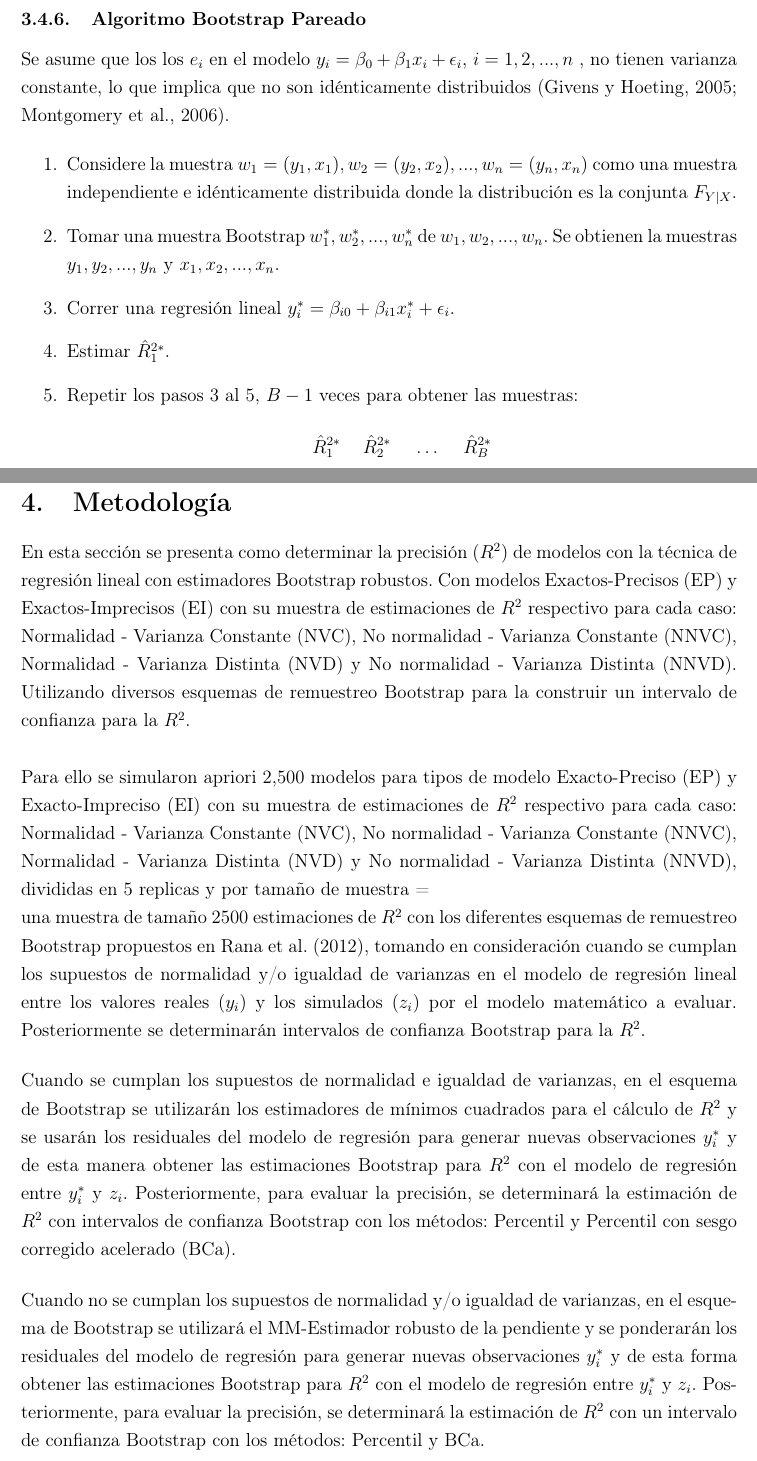
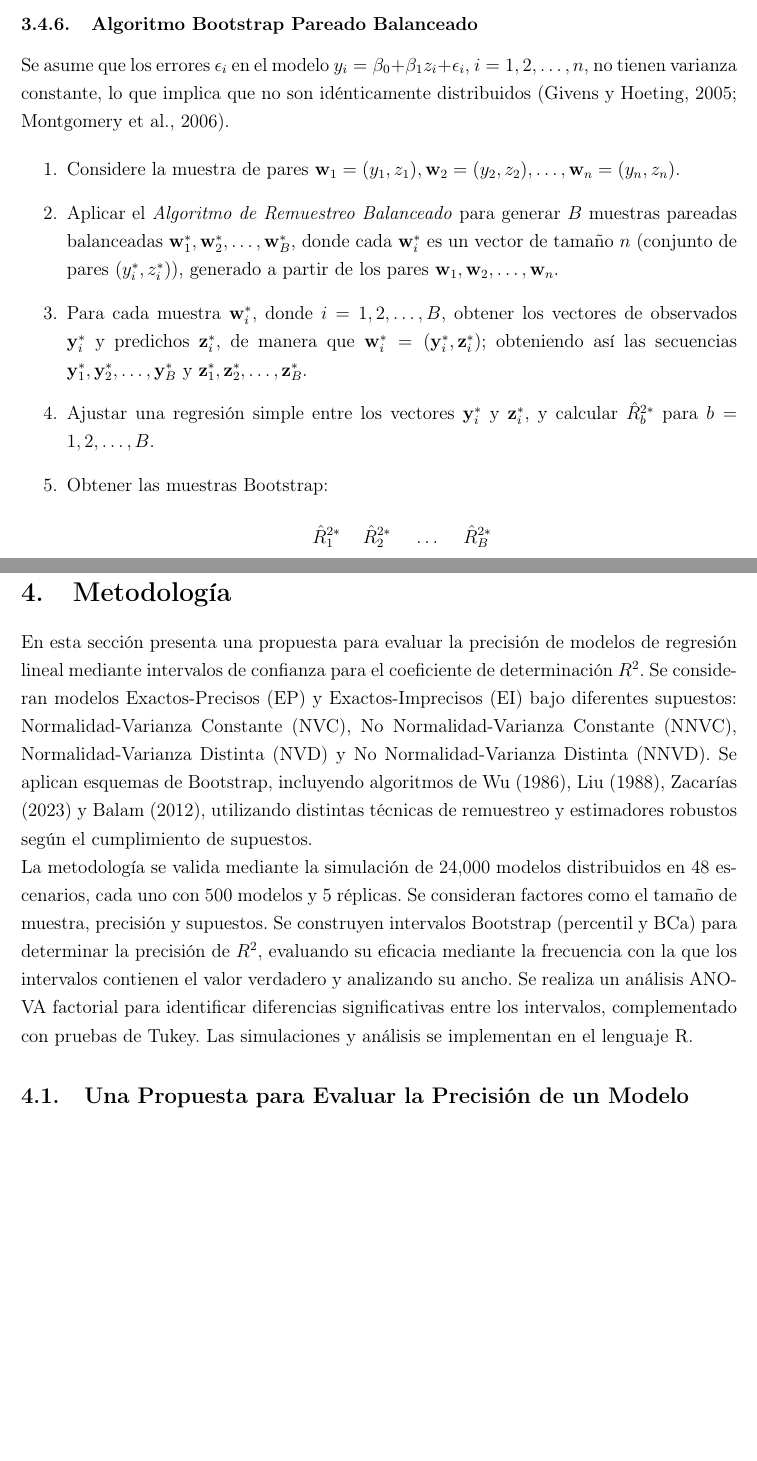
Before and after one commit to Irving-8man/Tesis_BootsRobust, a LaTeX thesis (tesis__IrvingCupul.tex, which reads 7_marcoTeorico.tex, 8_metodologia.tex): two parts of pages 21 and 33 of 72 before the commit and two parts of pages 21 and 33 of 70 after it, joined at a grey line, cut so that both start at the same text, the shorter picture padded with empty space. Compiled offline with pdfLaTeX.

Commit message:
update: marco y metodologia

```diff
--- a/7_marcoTeorico.tex
+++ b/7_marcoTeorico.tex
@@ -431,26 +433,26 @@ Se asume que los $ \epsilon_{i} $ son independientes e idénticamente distribuid
 \end{enumerate}
 
 
+\subsubsection{Algoritmo Bootstrap Pareado Balanceado}
 
-\subsubsection{Algoritmo Bootstrap Pareado}
-
-Se asume que los los $e_{i}$ en el modelo
-$ y_{i} = \beta_{0} +\beta_{1}x_{i} + \epsilon_{i}$, $i=1,2,..., n$ , no tienen varianza constante, lo que implica que no son idénticamente distribuidos (Givens y Hoeting, 2005; Montgomery et al., 2006).
+Se asume que los errores \( \epsilon_{i} \) en el modelo
+\( y_{i} = \beta_{0} + \beta_{1}z_{i} + \epsilon_{i} \), \( i = 1, 2, \dots, n \), no tienen varianza constante, lo que implica que no son idénticamente distribuidos (Givens y Hoeting, 2005; Montgomery et al., 2006).
 
 \begin{enumerate}
-	\item Considere la muestra $ w_{1} = (y_{1}, x_{1}),  w_{2} = (y_{2}, x_{2}), ..., w_{n} = (y_{n}, x_{n})$ como una muestra independiente e idénticamente distribuida donde la distribución es la conjunta $ F_{Y|X} $.
+	\item Considere la muestra de pares \( \mathbf{w}_{1} = (y_{1}, z_{1}), \mathbf{w}_{2} = (y_{2}, z_{2}), \dots, \mathbf{w}_{n} = (y_{n}, z_{n}) \).
 
-	\item  Tomar una muestra Bootstrap  $ w^{*}_{1}, w^{*}_{2},...,  w^{*}_{n} $ de $w_{1}, w_{2},...,  w_{n} $. Se obtienen la muestras  $y_{1}, y_{2},...,  y_{n} $ y  $x_{1}, x_{2},...,  x_{n} $.
+	\item Aplicar el \textit{Algoritmo de Remuestreo Balanceado} para generar \( B \) muestras pareadas balanceadas \( \mathbf{w}^{*}_{1}, \mathbf{w}^{*}_{2}, \dots, \mathbf{w}^{*}_{B} \), donde cada \( \mathbf{w}^{*}_{i} \) es un vector de tamaño \( n \) (conjunto de pares \( (y_{i}^{*}, z_{i}^{*}) \)), generado a partir de los pares \( \mathbf{w}_{1}, \mathbf{w}_{2}, \dots, \mathbf{w}_{n} \).
 
-	\item Correr una regresión lineal $ y^{*}_{i} = \beta_{i0} +\beta_{i1}x_{i}^{*} + \epsilon_{i} $.
+	\item Para cada muestra \( \mathbf{w}^{*}_{i} \), donde \( i = 1, 2, \dots, B \), obtener los vectores de observados \( \mathbf{y}^{*}_{i} \) y predichos \( \mathbf{z}^{*}_{i} \), de manera que \( \mathbf{w}^{*}_{i} = (\mathbf{y}_{i}^{*}, \mathbf{z}_{i}^{*}) \); obteniendo así las secuencias \( \mathbf{y}_{1}^{*}, \mathbf{y}_{2}^{*}, \dots, \mathbf{y}_{B}^{*} \) y \( \mathbf{z}_{1}^{*}, \mathbf{z}_{2}^{*}, \dots, \mathbf{z}_{B}^{*} \).
 
-	\item Estimar  $ \hat{R}^{2*}_{1} $.
+	\item Ajustar una regresión simple entre los vectores \( \mathbf{y}^{*}_{i} \) y \( \mathbf{z}_{i}^{*} \), y calcular \( \hat{R}^{2*}_{b} \) para \( b = 1, 2, \dots, B \).
 
-	\item  Repetir los pasos 3 al 5, $B - 1$ veces para obtener las muestras:
+	\item Obtener las muestras Bootstrap:
 	\[
 	\hat{R}^{2*}_{1} \hspace{.5cm} \hat{R}^{2*}_{2} \hspace{.5cm} \dots \hspace{.5cm} \hat{R}^{2*}_{B}
 	\]
 \end{enumerate}
+
 
 
 \subsubsection{Algoritmo Bootstrap Robusto Simple}
--- a/8_metodologia.tex
+++ b/8_metodologia.tex
@@ -1,8 +1,8 @@
 \section{Metodología}
+En esta sección presenta una propuesta para evaluar la precisión de modelos de regresión lineal mediante intervalos de confianza para el coeficiente de determinación \(R^2\). Se consideran modelos Exactos-Precisos (EP) y Exactos-Imprecisos (EI) bajo diferentes supuestos: Normalidad-Varianza Constante (NVC), No Normalidad-Varianza Constante (NNVC), Normalidad-Varianza Distinta (NVD) y No Normalidad-Varianza Distinta (NNVD). Se aplican esquemas de Bootstrap, incluyendo algoritmos de \textcite{wu-1986}, \textcite{liu-1988}, \textcite{zacarias-2023} y \textcite{balam-2012}, utilizando distintas técnicas de remuestreo y estimadores robustos según el cumplimiento de supuestos.
+
+La metodología se valida mediante la simulación de 24,000 modelos distribuidos en 48 escenarios, cada uno con 500 modelos y 5 réplicas. Se consideran factores como el tamaño de muestra, precisión y supuestos. Se construyen intervalos Bootstrap (percentil y BCa) para determinar la precisión de \(R^2\), evaluando su eficacia mediante la frecuencia con la que los intervalos contienen el valor verdadero y analizando su ancho. Se realiza un análisis ANOVA factorial para identificar diferencias significativas entre los intervalos, complementado con pruebas de Tukey. Las simulaciones y análisis se implementan en el lenguaje R.
 
 
+\subsection{Una Propuesta para Evaluar la Precisión de un Modelo}
 
-En esta sección se presenta como determinar la precisión $(R^{2})$ de modelos con la técnica de regresión lineal con estimadores Bootstrap robustos. Con modelos Exactos-Precisos (EP) y Exactos-Imprecisos (EI) con su muestra de estimaciones de $R^{2}$ respectivo para cada caso: Normalidad - Varianza Constante (NVC), No normalidad - Varianza Constante (NNVC), Normalidad - Varianza Distinta (NVD) y No normalidad - Varianza Distinta (NNVD). Utilizando diversos esquemas de remuestreo Bootstrap para la construir un intervalo de confianza para la $R^{2}$.\\
-
-
-Para ello se simularon apriori 2,500 modelos para tipos de modelo Exacto-Preciso (EP) y Exacto-Impreciso (EI) con su muestra de estimaciones de $R^{2}$ respectivo para cada caso: Normalidad - Varianza Constante (NVC), No normalidad - Varianza Constante (NNVC), Normalidad - Varianza Distinta (NVD) y No normalidad - Varianza Distinta (NNVD), divididas en 5 replicas y por tamaño de muestra  =
@@ -13,14 +20,6 @@ Para ello se simularon apriori 2,500 modelos para tipos de modelo Exacto-Preciso
 
 
 
- una muestra de tamaño 2500 estimaciones de $R^{2}$ con los diferentes esquemas de remuestreo Bootstrap propuestos en Rana et al. (2012), tomando en consideración cuando se cumplan los supuestos de normalidad y/o igualdad de varianzas en el modelo de regresión lineal entre los valores reales $( y_{i} )$  y los simulados $( z_{i} )$ por el modelo matemático a evaluar. Posteriormente se determinarán intervalos de confianza Bootstrap para la  $R^{2}$.
-\vspace{.5cm}
 
 
 
-Cuando se cumplan los supuestos de normalidad e igualdad de varianzas, en el esquema de Bootstrap se utilizarán los estimadores de mínimos cuadrados para el cálculo de $R^{2}$ y se usarán los residuales del modelo de regresión para generar nuevas observaciones $ y_{i}^{*} $ y de esta manera obtener las estimaciones Bootstrap para $R^{2}$  con el modelo de regresión entre $ y_{i}^{*} $  y  $ z_{i} $. Posteriormente, para evaluar la precisión, se determinará la estimación de $R^{2}$ con intervalos de confianza Bootstrap con los métodos: Percentil y Percentil con sesgo corregido acelerado (BCa).
-\vspace{.5cm}
-
-Cuando no se cumplan los supuestos de normalidad y/o igualdad de varianzas, en el esquema de Bootstrap se utilizará el MM-Estimador robusto de la pendiente y se ponderarán los residuales del modelo de regresión para generar nuevas observaciones $ y_{i}^{*} $ y de esta forma obtener las estimaciones Bootstrap para $R^{2}$ con el modelo de regresión entre $ y_{i}^{*} $  y  $ z_{i} $. Posteriormente,
-para evaluar la precisión, se determinará la estimación de $R^{2}$ con un intervalo de confianza Bootstrap con los métodos:  Percentil y BCa.
-\vspace{.5cm}
```
Also changed, not shown: img/metodo.png (added), img/metodologia.png (deleted), 7_marcoTeorico.tex (20 more changed lines), 8_metodologia.tex (46 more changed lines), 1 other file. Lines whose indentation alone changed are shown as unchanged.
